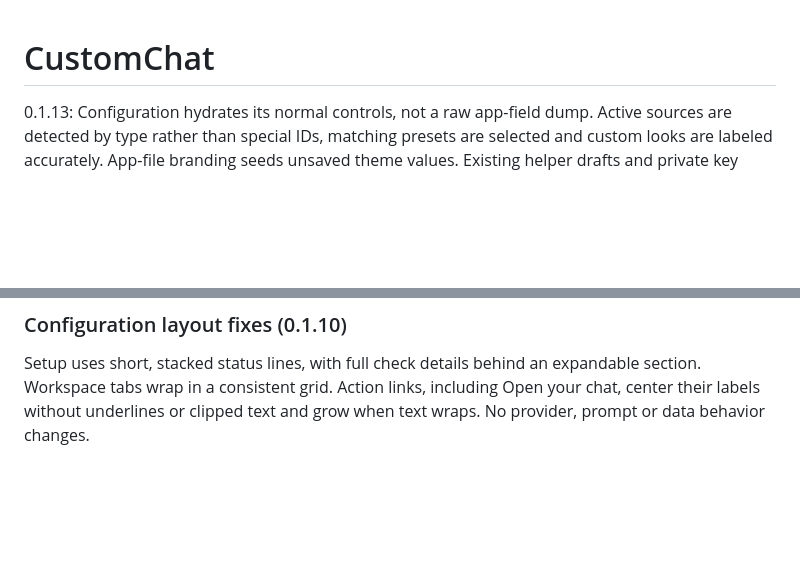
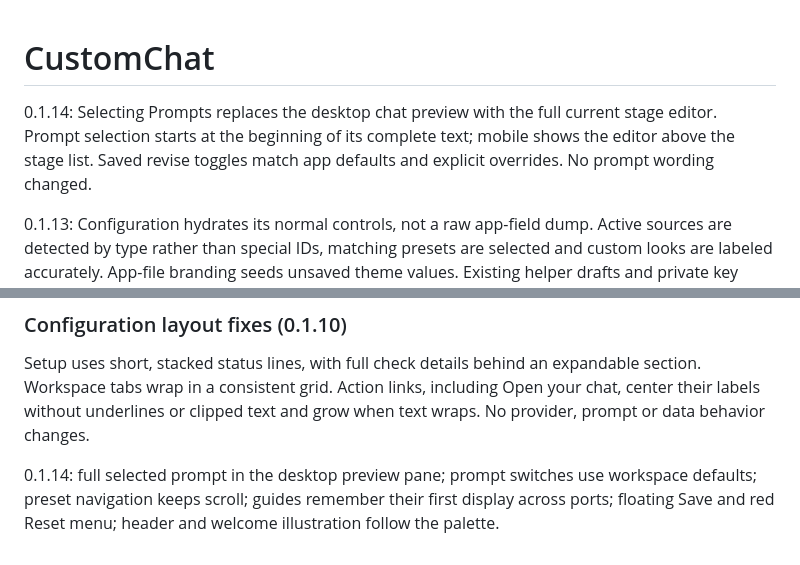
Before and after one commit to Harsh23Kashyap/customchat, a Markdown page: README.md, 2 parts joined by grey strips. Drawn GitHub-style; blank space fills up the shorter version.

```diff
--- a/README.md
+++ b/README.md
@@ -1,4 +1,6 @@
 # CustomChat
+
+0.1.14: Selecting Prompts replaces the desktop chat preview with the full current stage editor. Prompt selection starts at the beginning of its complete text; mobile shows the editor above the stage list. Saved revise toggles match app defaults and explicit overrides. No prompt wording changed.
 
 0.1.13: Configuration hydrates its normal controls, not a raw app-field dump. Active sources are detected by type rather than special IDs, matching presets are selected and custom looks are labeled accurately. App-file branding seeds unsaved theme values. Existing helper drafts and private key presence show in their controls; empty optional fields explicitly say not filled. Saved-state selection reflects the current model settings. No unused source is enabled automatically.
 
@@ -122,3 +124,5 @@ Residual risks: models can still follow poisoned content or launder false claims
 ### Configuration layout fixes (0.1.10)
 
 Setup uses short, stacked status lines, with full check details behind an expandable section. Workspace tabs wrap in a consistent grid. Action links, including Open your chat, center their labels without underlines or clipped text and grow when text wraps. No provider, prompt or data behavior changes.
+
+0.1.14: full selected prompt in the desktop preview pane; prompt switches use workspace defaults; preset navigation keeps scroll; guides remember their first display across ports; floating Save and red Reset menu; header and welcome illustration follow the palette.
```
